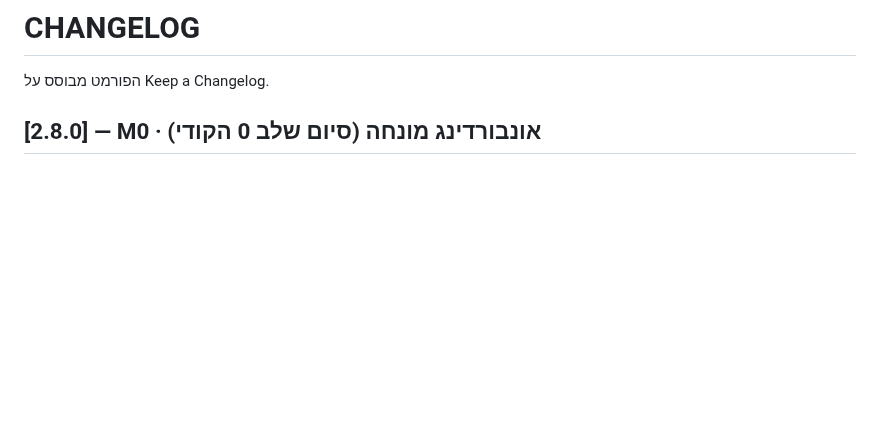
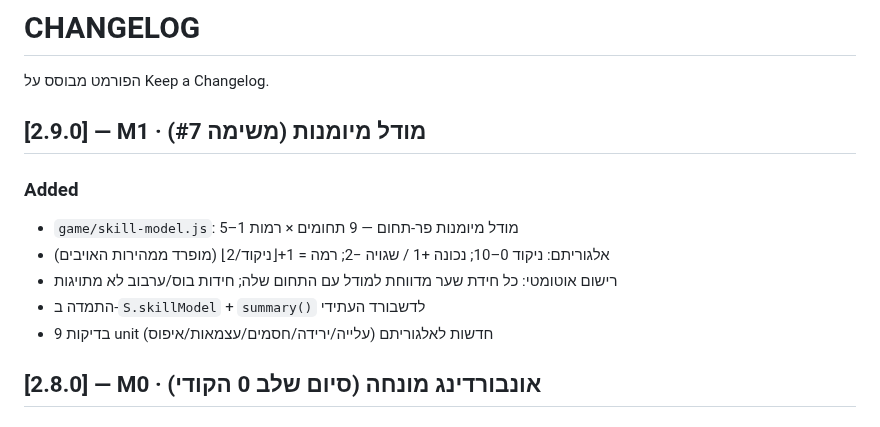
Before and after one commit to dudududi144-source/LENY, a Markdown page: CHANGELOG.md, the part around the change. Drawn GitHub-style; blank space fills up the shorter version.

Commit message:
docs: v2.9.0 changelog (skill model)

```diff
--- a/CHANGELOG.md
+++ b/CHANGELOG.md
@@ -1,6 +1,14 @@
 # CHANGELOG
 
 הפורמט מבוסס על Keep a Changelog.
+
+## [2.9.0] — M1 · מודל מיומנות (משימה #7)
+### Added
+- `game/skill-model.js`: מודל מיומנות פר-תחום — 9 תחומים × רמות 1–5
+- אלגוריתם: ניקוד 0–10; נכונה +1 / שגויה −2; רמה = 1+⌊ניקוד/2⌋ (מופרד ממהירות האויבים)
+- רישום אוטומטי: כל חידת שער מדווחת למודל עם התחום שלה; חידות בוס/ערבוב לא מתויגות
+- התמדה ב-`S.skillModel` + `summary()` לדשבורד העתידי
+- 9 בדיקות unit חדשות לאלגוריתם (עלייה/ירידה/חסמים/עצמאות/איפוס)
 
 ## [2.8.0] — M0 · אונבורדינג מונחה (סיום שלב 0 הקודי)
 ### Added
```
